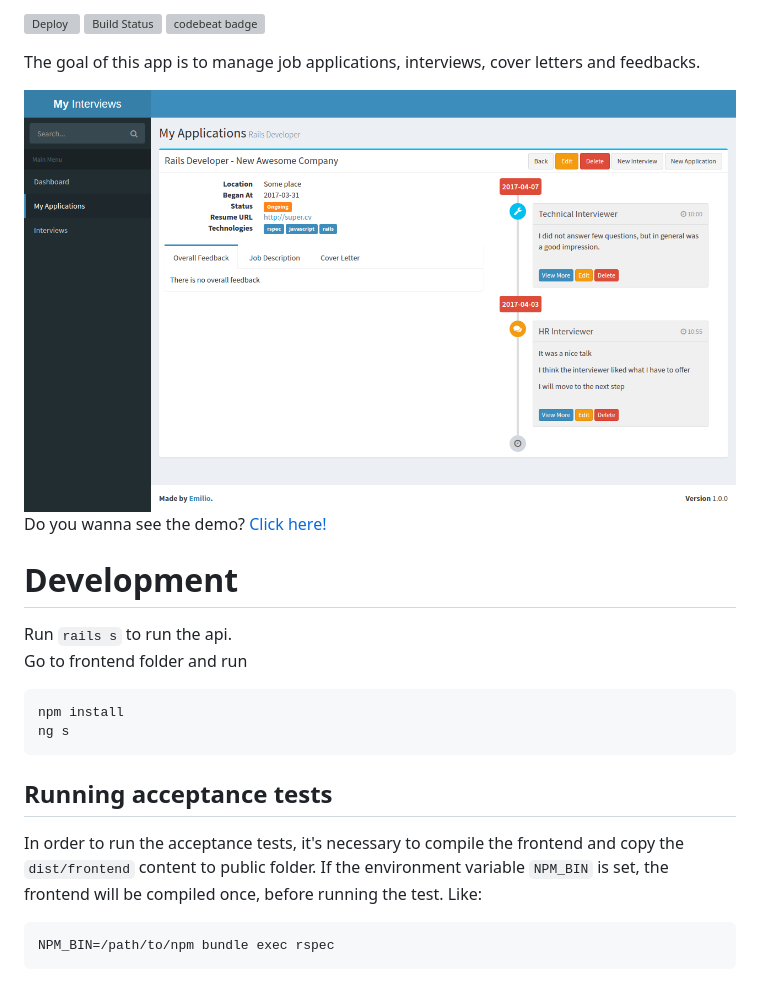
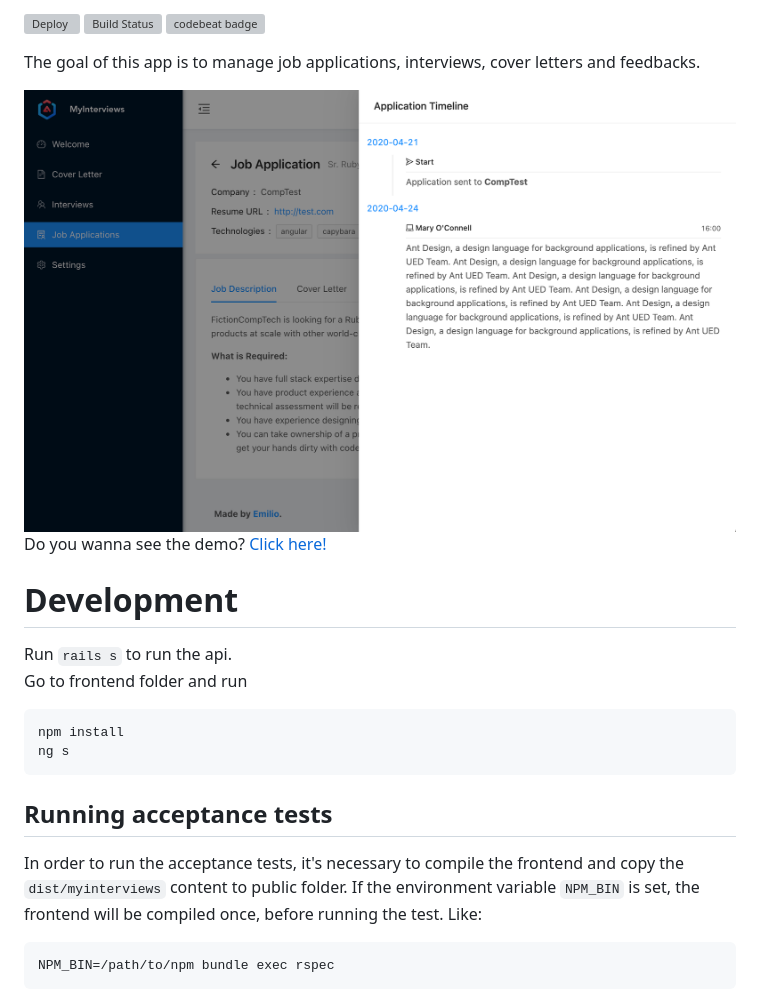
Before and after one commit to emilio2hd/myinterviews, a Markdown page: README.md, the part around the change. GitHub-like rendering; pictures changed too: docs/images/interviews.png; grey boxes are pictures that could not be loaded.

Commit message:
Update app screenshot

````diff
--- a/README.md
+++ b/README.md
@@ -18,7 +18,7 @@ ng s
 ```
 
 ## Running acceptance tests
-In order to run the acceptance tests, it's necessary to compile the frontend and copy the `dist/frontend` content to public folder.
+In order to run the acceptance tests, it's necessary to compile the frontend and copy the `dist/myinterviews` content to public folder.
 If the environment variable `NPM_BIN` is set, the frontend will be compiled once, before running the test. Like:
 ```
 NPM_BIN=/path/to/npm bundle exec rspec
````
